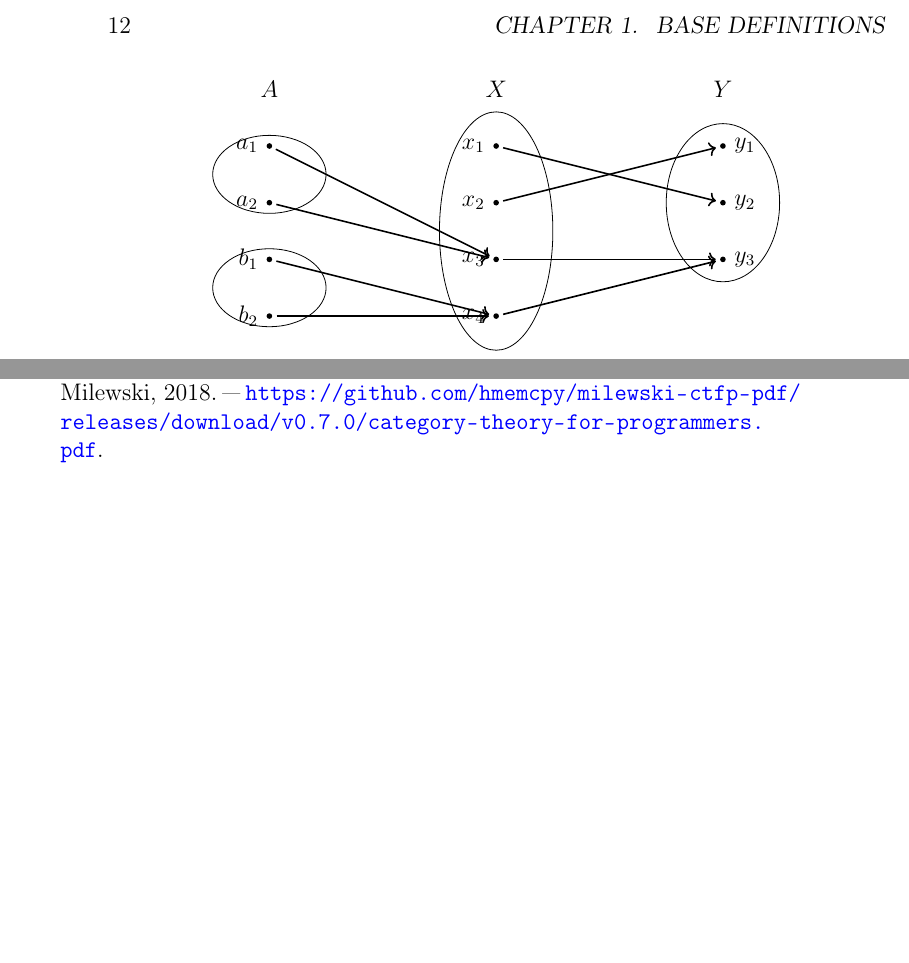
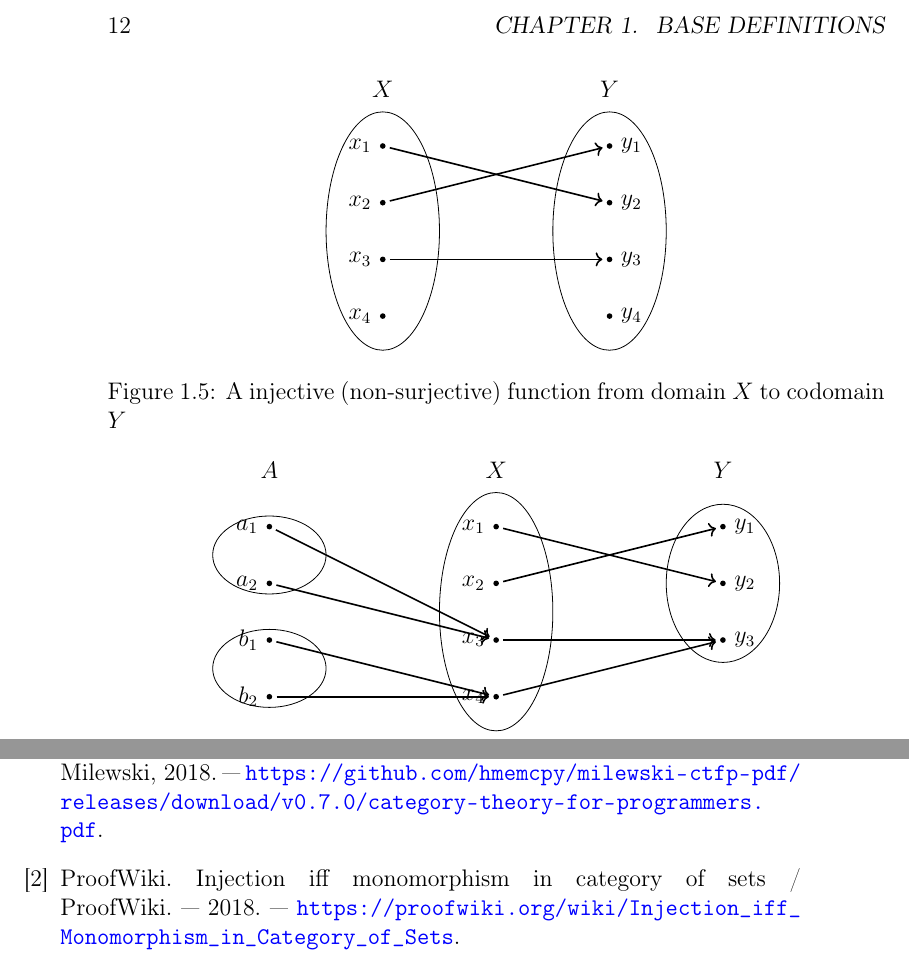
Before and after one commit to ivanmurashko/articles, a LaTeX book (cattheory/cattheory.tex, which reads cattheory/basedefinitions.tex, cattheory/cattheory.bib): two parts of pages 12 and 21 of 21 before the commit and two parts of pages 12 and 23 of 23 after it, joined at a grey line, cut so that both start at the same text, the shorter picture padded with empty space. The pictures show the PDF file cattheory/cattheory.pdf that the author committed with the source.

Commit message:
cattheory: pics

```diff
--- a/cattheory/basedefinitions.tex
+++ b/cattheory/basedefinitions.tex
@@ -326,5 +326,44 @@ There are several examples of categories that will also be used later
   TBD
 \end{remark}
+
+
+% https://tex.stackexchange.com/questions/19987/
+% drawing-a-bijective-map-with-tikz
+\begin{figure}
+  \centering
+  \begin{tikzpicture}[ele/.style={fill=black,circle,minimum
+        width=.8pt,inner sep=1pt},every fit/.style={ellipse,draw,inner
+        sep=-2pt}]
+
+    % the texts
+    \node at (0,5) {$X$};
+    \node at (4,5) {$Y$};
+
+    \node[ele,label=left:$x_1$] (x1) at (0,4) {};
+    \node[ele,label=left:$x_2$] (x2) at (0,3) {};
+    \node[ele,label=left:$x_3$] (x3) at (0,2) {};
+    \node[ele,label=left:$x_4$] (x4) at (0,1) {};
+
+    \node[ele,,label=right:$y_1$] (y1) at (4,4) {};
+    \node[ele,,label=right:$y_2$] (y2) at (4,3) {};
+    \node[ele,,label=right:$y_3$] (y3) at (4,2) {};
+    \node[ele,,label=right:$y_4$] (y4) at (4,1) {};
+
+    \node[draw,fit= (x1) (x2) (x3) (x4),minimum width=2cm] {} ;
+    \node[draw,fit= (y1) (y2) (y3) (y4),minimum width=2cm] {} ;
+    \draw[->,thick,shorten <=2pt,shorten >=2pt] (x1) -- (y2);
+    \draw[->,thick,shorten <=2pt,shorten >=2] (x2) -- (y1);
+    \draw[->,thick,shorten <=2pt,shorten >=2] (x3) -- (y3);
+  \end{tikzpicture}
+  \caption{A non-surjective function $f$ from domain $X$ to
+    codomain $Y$.
+    $\exists g_1: Y \rightarrow Y, g_2: Y \rightarrow Y$
+    such that $g_1 \ne g_2$ but
+    $g_1 \circ f = g_2 \circ f$.
+    I.e. the function $f$ is not epimorphism. }
+  \label{fig:surjection_epimorphism}
+\end{figure}
+
 
 \begin{definition}[Injection]
   \label{def:injection}
--- a/cattheory/cattheory.bib
+++ b/cattheory/cattheory.bib
@@ -1,4 +1,11 @@
 %% -*- coding:utf-8 -*-
+@article{bib:proofwiki:Injection_iff_Monomorphism_in_Category_of_Sets,
+  title={Injection iff Monomorphism in Category of Sets},
+  author={ProofWiki},
+  url={https://proofwiki.org/wiki/Injection_iff_Monomorphism_in_Category_of_Sets},
+  year={2018}
+}
+
 @book{bib:milewski2018category,
   title={Category Theory for Programmers},
   author={Milewski, B.},
```
Also changed, not shown: cattheory/cattheory.pdf, cattheory/basedefinitions.tex (7 more changed lines).
